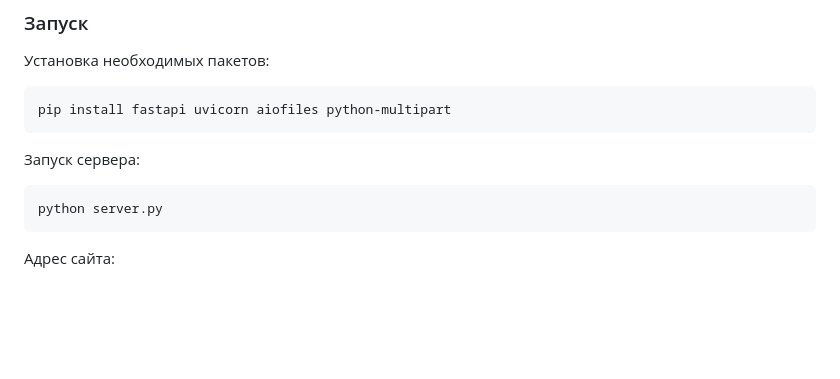
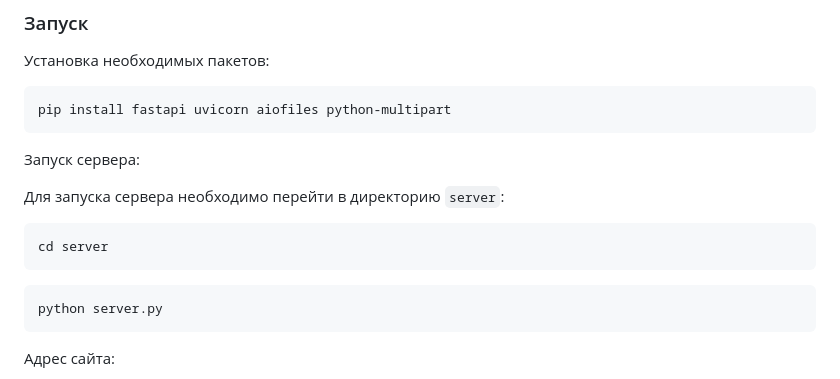
Before and after one commit to Constantine-Khoroshilov/GOdzilla, a Markdown page: README.md, the part around the change printed below. GitHub-like rendering; blank space fills up the shorter version.

````diff
--- a/README.md
+++ b/README.md
@@ -14,6 +14,12 @@ pip install fastapi uvicorn aiofiles python-multipart
 ```
 
 Запуск сервера:
+
+Для запуска сервера необходимо перейти в директорию `server`:
+
+```bash
+cd server
+```
 
 ```bash
 python server.py
````
Also changed, not shown: other parts of README.md (+104 -0 lines).
